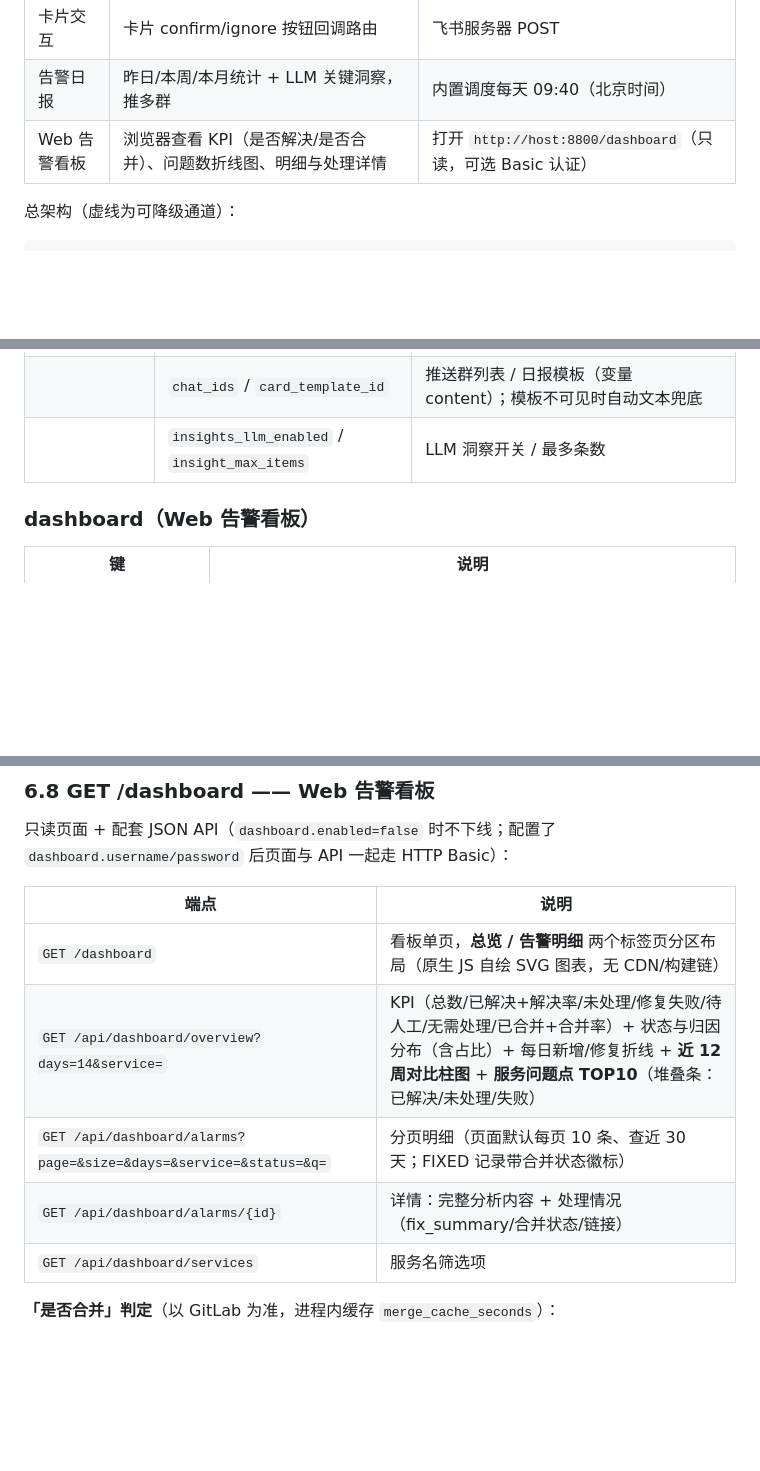
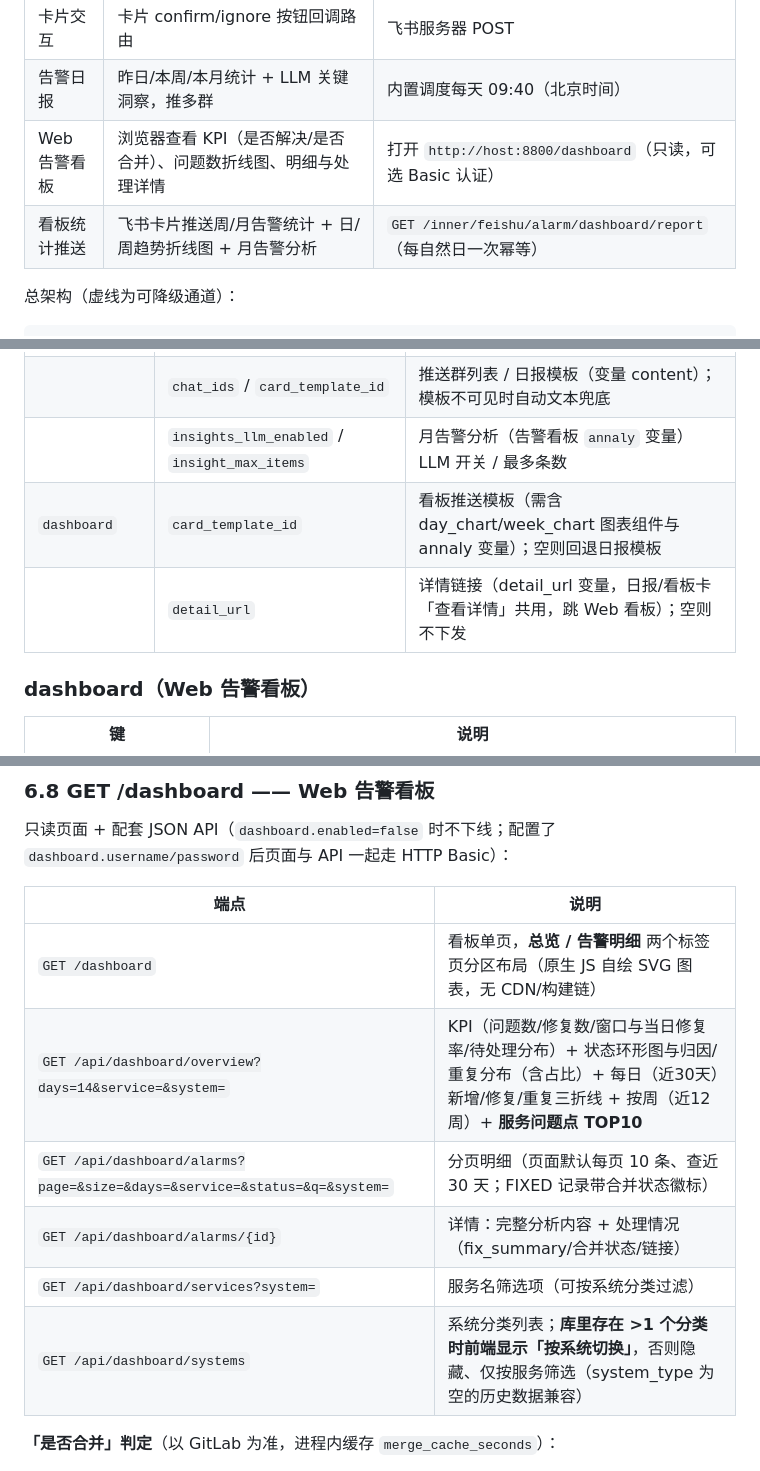
Before and after one commit to MandalasWang/AI-alarm-auto-fix, a Markdown page: README.md, 3 parts joined by grey strips. GitHub-like rendering; blank space fills up the shorter version.

```diff
--- a/README.md
+++ b/README.md
@@ -44,6 +44,7 @@
 | 卡片交互 | 卡片 confirm/ignore 按钮回调路由 | 飞书服务器 POST |
 | 告警日报 | 昨日/本周/本月统计 + LLM 关键洞察，推多群 | 内置调度每天 09:40（北京时间） |
 | Web 告警看板 | 浏览器查看 KPI（是否解决/是否合并）、问题数折线图、明细与处理详情 | 打开 `http://host:8800/dashboard`（只读，可选 Basic 认证） |
+| 看板统计推送 | 飞书卡片推送周/月告警统计 + 日/周趋势折线图 + 月告警分析 | `GET /inner/feishu/alarm/dashboard/report`（每自然日一次幂等） |
 
 总架构（虚线为可降级通道）：
 
@@ -404,7 +408,9 @@ curl -X POST http://127.0.0.1:8800/inner/feishu/alarm/receive \
 | `repeat` | `window_hours` | 指纹重复/复发识别回溯窗口（小时），默认 24；0 或负数关闭 |
 | `daily_report` | `cron` | 分钟级 cron（北京时间），默认 `40 9 * * *` |
 | | `chat_ids` / `card_template_id` | 推送群列表 / 日报模板（变量 content）；模板不可见时自动文本兜底 |
-| | `insights_llm_enabled` / `insight_max_items` | LLM 洞察开关 / 最多条数 |
+| | `insights_llm_enabled` / `insight_max_items` | 月告警分析（告警看板 `annaly` 变量）LLM 开关 / 最多条数 |
+| `dashboard` | `card_template_id` | 看板推送模板（需含 day_chart/week_chart 图表组件与 annaly 变量）；空则回退日报模板 |
+| | `detail_url` | 详情链接（detail_url 变量，日报/看板卡「查看详情」共用，跳 Web 看板）；空则不下发 |
 
 ### dashboard（Web 告警看板）
 
@@ -493,10 +500,11 @@ LLM/外挂网关按设计允许运行期降级，不作为就绪条件。
 | 端点 | 说明 |
 | --- | --- |
 | `GET /dashboard` | 看板单页，**总览 / 告警明细** 两个标签页分区布局（原生 JS 自绘 SVG 图表，无 CDN/构建链） |
-| `GET /api/dashboard/overview?days=14&service=` | KPI（总数/已解决+解决率/未处理/修复失败/待人工/无需处理/已合并+合并率）+ 状态与归因分布（含占比）+ 每日新增/修复折线 + **近 12 周对比柱图** + **服务问题点 TOP10**（堆叠条：已解决/未处理/失败） |
-| `GET /api/dashboard/alarms?page=&size=&days=&service=&status=&q=` | 分页明细（页面默认每页 10 条、查近 30 天；FIXED 记录带合并状态徽标） |
+| `GET /api/dashboard/overview?days=14&service=&system=` | KPI（问题数/修复数/窗口与当日修复率/待处理分布）+ 状态环形图与归因/重复分布（含占比）+ 每日（近30天）新增/修复/重复三折线 + 按周（近12周）+ **服务问题点 TOP10** |
+| `GET /api/dashboard/alarms?page=&size=&days=&service=&status=&q=&system=` | 分页明细（页面默认每页 10 条、查近 30 天；FIXED 记录带合并状态徽标） |
 | `GET /api/dashboard/alarms/{id}` | 详情：完整分析内容 + 处理情况（fix_summary/合并状态/链接） |
-| `GET /api/dashboard/services` | 服务名筛选项 |
+| `GET /api/dashboard/services?system=` | 服务名筛选项（可按系统分类过滤） |
+| `GET /api/dashboard/systems` | 系统分类列表；**库里存在 >1 个分类时前端显示「按系统切换」**，否则隐藏、仅按服务筛选（system_type 为空的历史数据兼容） |
 
 **「是否合并」判定**（以 GitLab 为准，进程内缓存 `merge_cache_seconds`）：
 
```
Also changed, not shown: other parts of README.md (+29 -12 lines).
